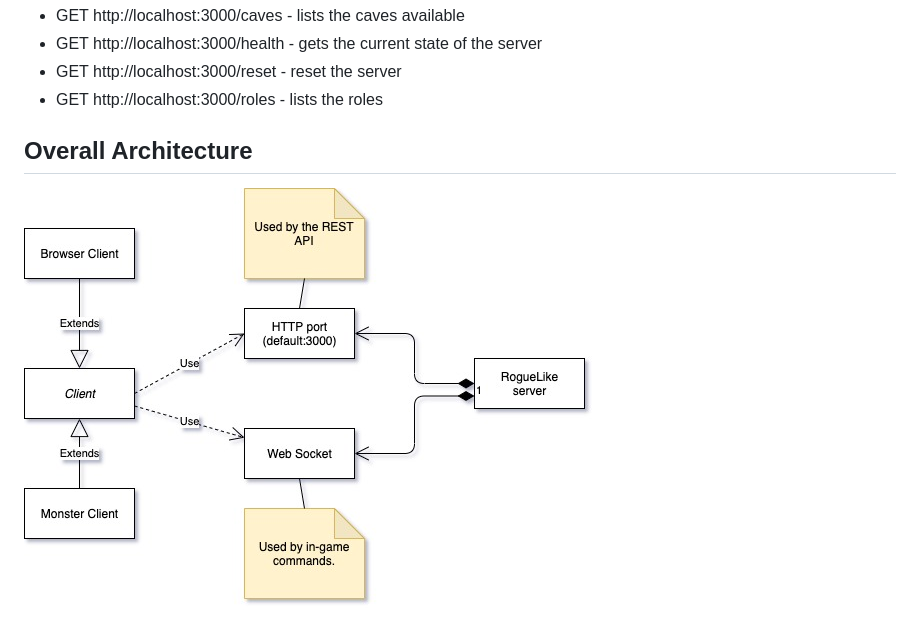
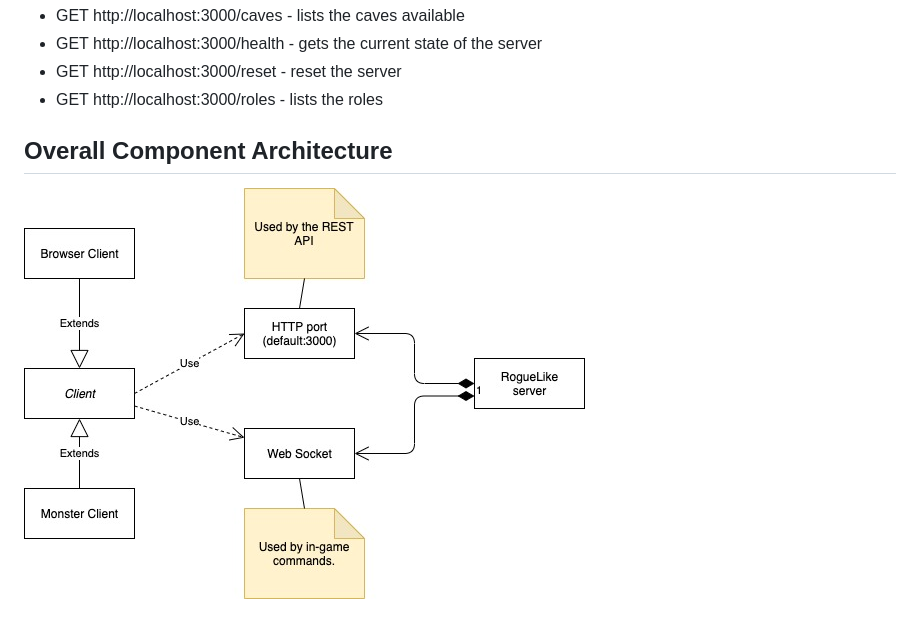
Before and after one commit to chrisesharp/roguelike, a Markdown page: README.md, the part around the change printed below. GitHub-like rendering; pictures changed too: docs/components.jpg.

```diff
--- a/README.md
+++ b/README.md
@@ -66,5 +66,5 @@ When coding, use these npm commands to run unit tests against the source code:
 - GET http://localhost:3000/reset - reset the server
 - GET http://localhost:3000/roles - lists the roles
 
-## Overall Architecture
+## Overall Component Architecture
 ![Component Diagram](./docs/components.jpg)
```
Also changed, not shown: other parts of README.md (+3 -0 lines), docs/classes/Slide1.jpeg (added), 3 other files.
